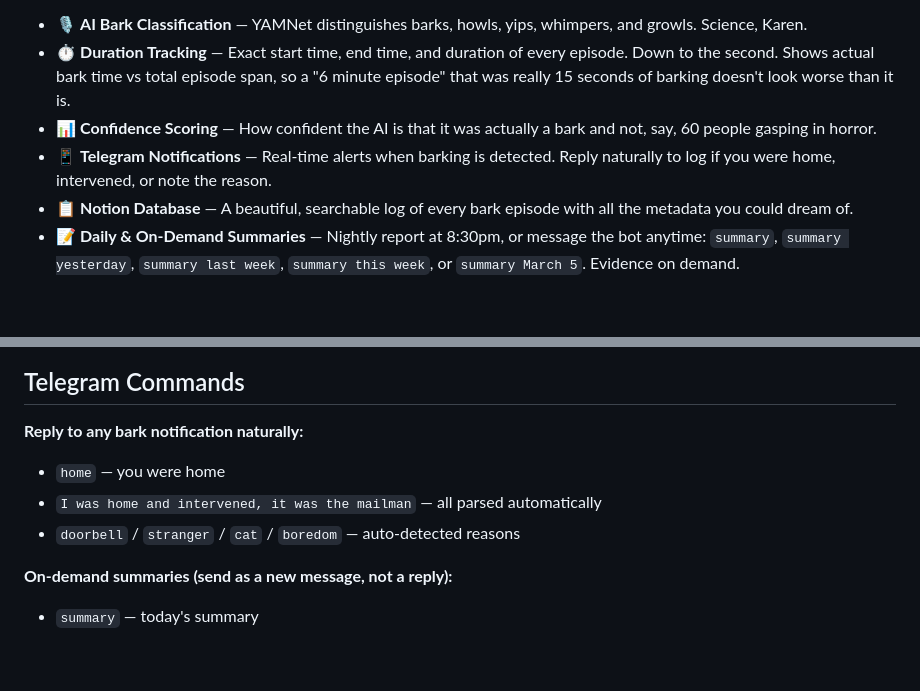
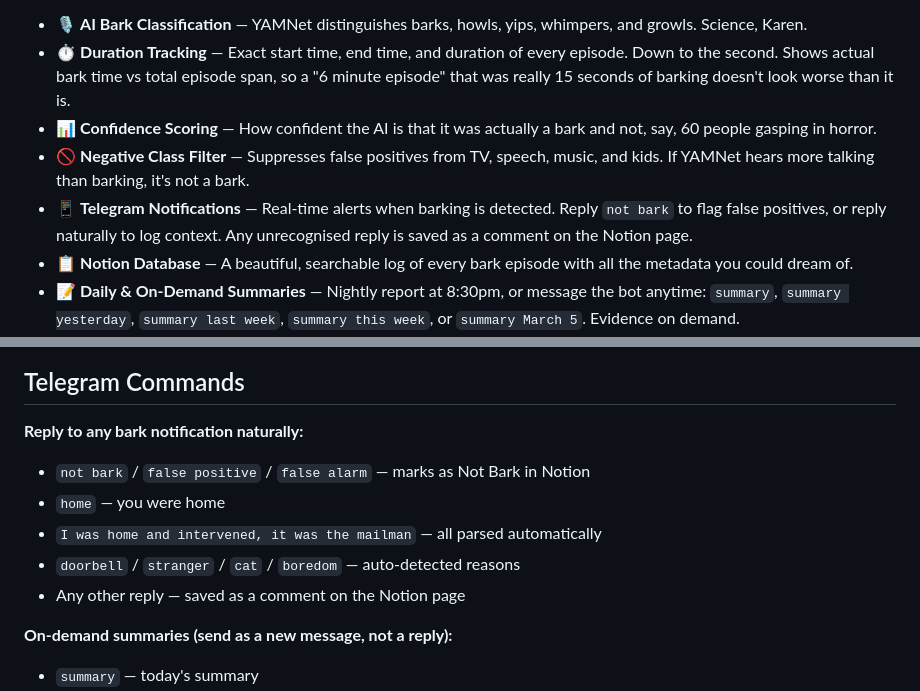
Before and after one commit to cjmuldoon/barkup, a Markdown page: README.md, 2 parts joined by grey strips. Rendered like a GitHub page; blank space fills up the shorter version.

Commit message:
Update README with negative class filter and reply handling
Co-Authored-By: Claude Opus 4.6 <noreply@anthropic.com>

```diff
--- a/README.md
+++ b/README.md
@@ -24,7 +24,8 @@ Barkup monitors a Nest Cam 24/7, uses Google's YAMNet machine learning model to
 - 🎙️ **AI Bark Classification** — YAMNet distinguishes barks, howls, yips, whimpers, and growls. Science, Karen.
 - ⏱️ **Duration Tracking** — Exact start time, end time, and duration of every episode. Down to the second. Shows actual bark time vs total episode span, so a "6 minute episode" that was really 15 seconds of barking doesn't look worse than it is.
 - 📊 **Confidence Scoring** — How confident the AI is that it was actually a bark and not, say, 60 people gasping in horror.
-- 📱 **Telegram Notifications** — Real-time alerts when barking is detected. Reply naturally to log if you were home, intervened, or note the reason.
+- 🚫 **Negative Class Filter** — Suppresses false positives from TV, speech, music, and kids. If YAMNet hears more talking than barking, it's not a bark.
+- 📱 **Telegram Notifications** — Real-time alerts when barking is detected. Reply `not bark` to flag false positives, or reply naturally to log context. Any unrecognised reply is saved as a comment on the Notion page.
 - 📋 **Notion Database** — A beautiful, searchable log of every bark episode with all the metadata you could dream of.
 - 📝 **Daily & On-Demand Summaries** — Nightly report at 8:30pm, or message the bot anytime: `summary`, `summary yesterday`, `summary last week`, `summary this week`, or `summary March 5`. Evidence on demand.
 - 🔗 **Nest Cam Links** — Jump straight to the camera footage for any event.
@@ -82,9 +83,11 @@ bash scripts/deploy.sh
 ## Telegram Commands
 
 **Reply to any bark notification naturally:**
+- `not bark` / `false positive` / `false alarm` — marks as Not Bark in Notion
 - `home` — you were home
 - `I was home and intervened, it was the mailman` — all parsed automatically
 - `doorbell` / `stranger` / `cat` / `boredom` — auto-detected reasons
+- Any other reply — saved as a comment on the Notion page
 
 **On-demand summaries (send as a new message, not a reply):**
 - `summary` — today's summary
```
